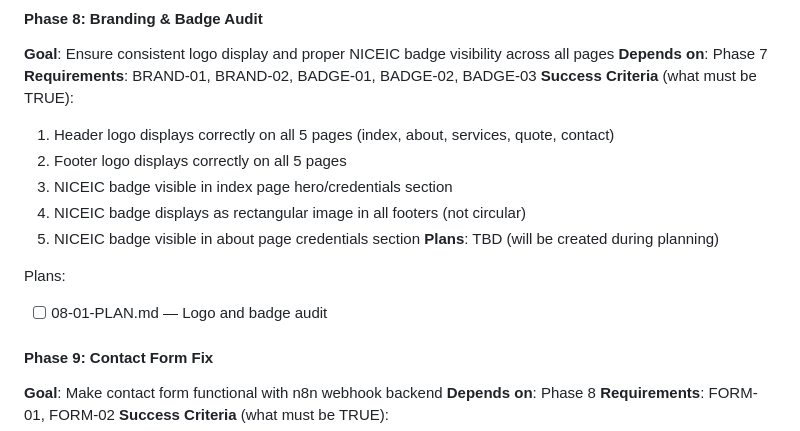
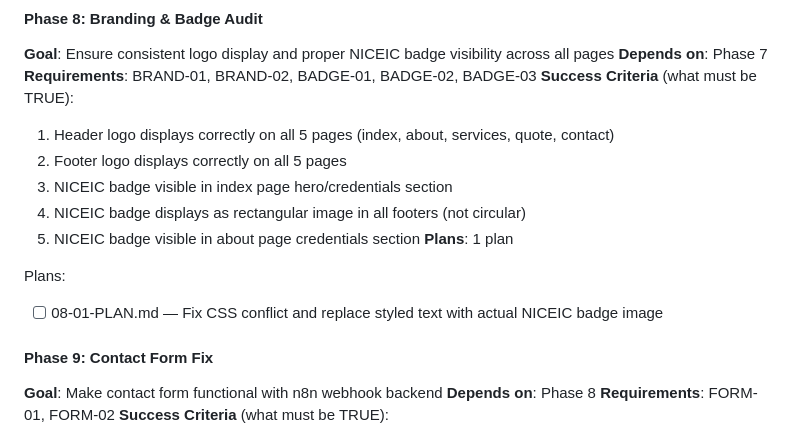
Before and after one commit to samluke90/sj-electrical-website, a Markdown page: .planning/ROADMAP.md, the part around the change. GitHub-like rendering.

Commit message:
docs(08): create phase plan
Phase 08: Branding & Badge Audit
- 1 plan in 1 wave
- Fix CSS class conflict for NICEIC badge
- Replace styled text with actual badge image
- Ready for execution

Co-Authored-By: Claude Opus 4.5 <noreply@anthropic.com>

```diff
--- a/.planning/ROADMAP.md
+++ b/.planning/ROADMAP.md
@@ -110,10 +110,10 @@ Plans:
   3. NICEIC badge visible in index page hero/credentials section
   4. NICEIC badge displays as rectangular image in all footers (not circular)
   5. NICEIC badge visible in about page credentials section
-**Plans**: TBD (will be created during planning)
+**Plans**: 1 plan
 
 Plans:
-- [ ] 08-01-PLAN.md — Logo and badge audit
+- [ ] 08-01-PLAN.md — Fix CSS conflict and replace styled text with actual NICEIC badge image
 
 #### Phase 9: Contact Form Fix
 **Goal**: Make contact form functional with n8n webhook backend
```
Also changed, not shown: 1 other file.
